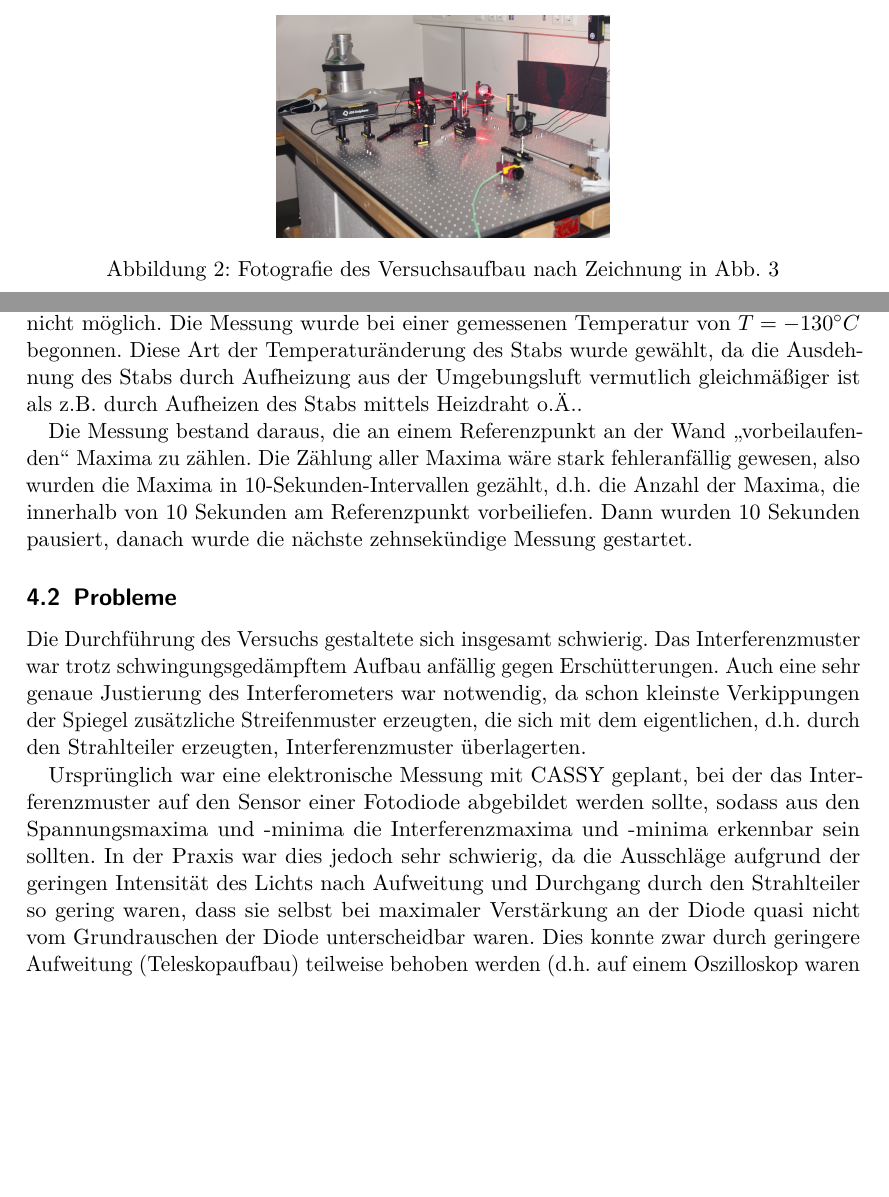
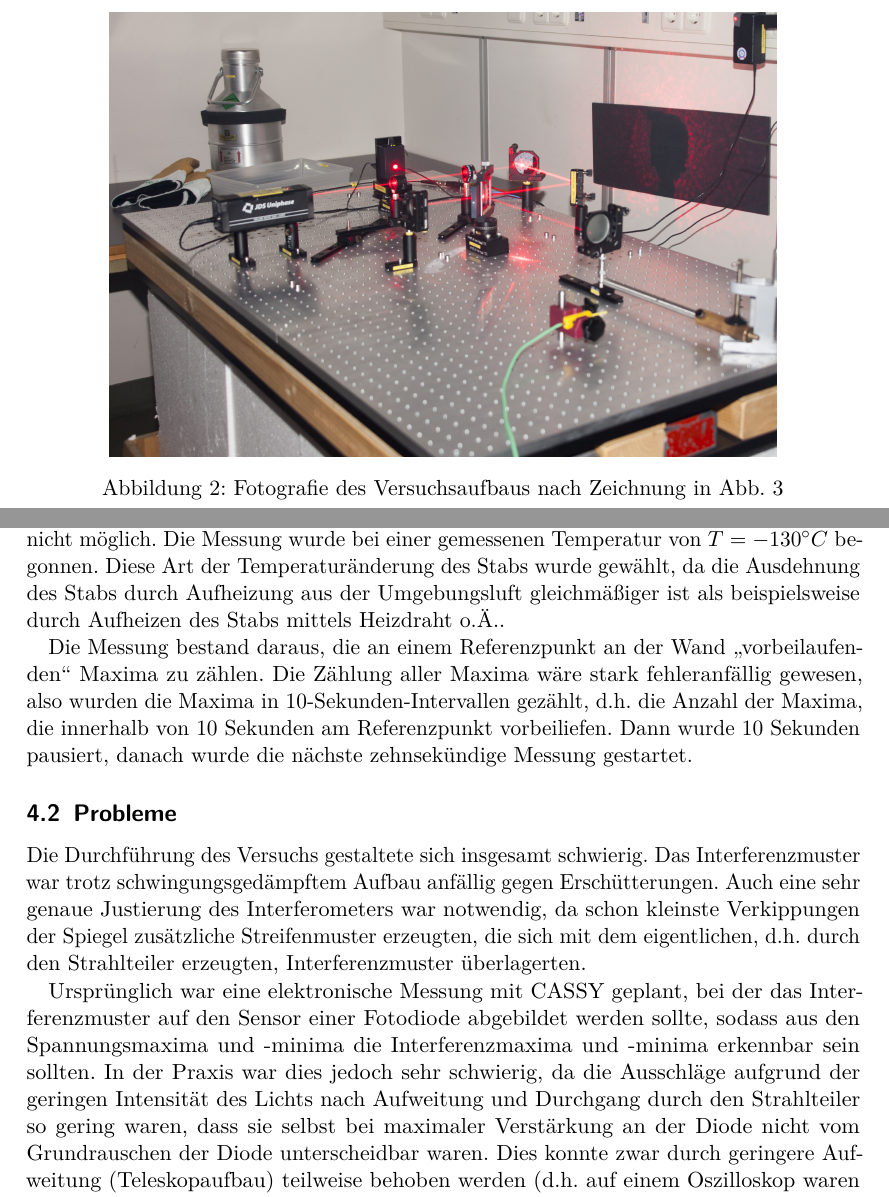
Before and after one commit to vale/PP, a LaTeX document (versuch_2/protokoll.tex, which reads versuch_2/durchfuehrung.tex): two parts of pages 9 and 11 of 22, joined at a grey line, cut so that both start at the same text, the shorter picture padded with empty space. Compiled offline with pdfLaTeX.

Commit message:
bemaengelungen eingearbeitet, bild vergrößert

```diff
--- a/versuch_2/durchfuehrung.tex
+++ b/versuch_2/durchfuehrung.tex
@@ -4,8 +4,8 @@ Das Interferometer wurde auf einem schwingungsgedämpften optischen Tisch aufgeb
 
 \begin{figure}
 \centering
-	\includegraphics[width=.4\textwidth]{images/versuchsaufbau.jpg}
-	\caption{Fotografie des Versuchsaufbau nach Zeichnung in Abb. \ref{pic:skizze_versuchsaufbau}}
+	\includegraphics[width=.8\textwidth]{images/versuchsaufbau.jpg}
+	\caption{Fotografie des Versuchsaufbaus nach Zeichnung in Abb. \ref{pic:skizze_versuchsaufbau}}
 \end{figure}
 
 \begin{landscape}
@@ -18,12 +18,12 @@ Das Interferometer wurde auf einem schwingungsgedämpften optischen Tisch aufgeb
 
 \section{Versuchsdurchführung}
 \subsection{Messung}
-Der Edelstahlstab wurde in ein Bad aus flüssigem Stickstoff ($T=-180^{\circ}C$) eingetaucht, aufgrund des Leidenfrost-Effekts war jedoch eine Abkühlung bis zu dieser Temperatur nicht möglich. Die Messung wurde bei einer gemessenen Temperatur von $T=-130^{\circ}C$ begonnen. Diese Art der Temperaturänderung des Stabs wurde gewählt, da die Ausdehnung des Stabs durch Aufheizung aus der Umgebungsluft vermutlich gleichmäßiger ist als z.B. durch Aufheizen des Stabs mittels Heizdraht o.Ä..
+Der Edelstahlstab wurde in ein Bad aus flüssigem Stickstoff ($T=-180^{\circ}C$) eingetaucht, aufgrund des Leidenfrost-Effekts war jedoch eine Abkühlung bis zu dieser Temperatur nicht möglich. Die Messung wurde bei einer gemessenen Temperatur von $T=-130^{\circ}C$ begonnen. Diese Art der Temperaturänderung des Stabs wurde gewählt, da die Ausdehnung des Stabs durch Aufheizung aus der Umgebungsluft gleichmäßiger ist als beispielsweise durch Aufheizen des Stabs mittels Heizdraht o.Ä..
 
-Die Messung bestand daraus, die an einem Referenzpunkt an der Wand \enquote{vorbeilaufenden} Maxima zu zählen. Die Zählung aller Maxima wäre stark fehleranfällig gewesen, also wurden die Maxima in 10-Sekunden-Intervallen gezählt, d.h. die Anzahl der Maxima, die innerhalb von 10 Sekunden am Referenzpunkt vorbeiliefen.  Dann wurden 10 Sekunden pausiert, danach wurde die nächste zehnsekündige Messung gestartet.
+Die Messung bestand daraus, die an einem Referenzpunkt an der Wand \enquote{vorbeilaufenden} Maxima zu zählen. Die Zählung aller Maxima wäre stark fehleranfällig gewesen, also wurden die Maxima in 10-Sekunden-Intervallen gezählt, d.h. die Anzahl der Maxima, die innerhalb von 10 Sekunden am Referenzpunkt vorbeiliefen.  Dann wurde 10 Sekunden pausiert, danach wurde die nächste zehnsekündige Messung gestartet.
 
 \subsection{Probleme}
 Die Durchführung des Versuchs gestaltete sich insgesamt schwierig. Das Interferenzmuster war trotz schwingungsgedämpftem Aufbau anfällig gegen Erschütterungen. Auch eine sehr genaue Justierung des Interferometers war notwendig, da schon kleinste Verkippungen der Spiegel zusätzliche Streifenmuster erzeugten, die sich mit dem eigentlichen, d.h. durch den Strahlteiler erzeugten, Interferenzmuster überlagerten.
 
 Ursprünglich war eine elektronische Messung mit CASSY geplant, bei der das Interferenzmuster auf den Sensor einer Fotodiode abgebildet werden sollte, sodass aus den Spannungsmaxima und -minima die Interferenzmaxima und -minima erkennbar sein sollten.
-In der Praxis war dies jedoch sehr schwierig, da die Ausschläge aufgrund der geringen Intensität des Lichts nach Aufweitung und Durchgang durch den Strahlteiler so gering waren, dass sie selbst bei maximaler Verstärkung an der Diode quasi nicht vom Grundrauschen der Diode unterscheidbar waren. Dies konnte zwar durch geringere Aufweitung (Teleskopaufbau) teilweise behoben werden (d.h. auf einem Oszilloskop waren die Maxima und Minima deutlich zu erkennen), bei einer probeweise durchgeführten Messung mit CASSY waren die Daten jedoch nicht verwertbar, auch bei einer zweiten Messung mit höherer zeitlicher Auflösung waren keine klaren Ausschläge zu erkennen, sodass die Messung schließlich doch per Hand durchgeführt wurde.
+In der Praxis war dies jedoch sehr schwierig, da die Ausschläge aufgrund der geringen Intensität des Lichts nach Aufweitung und Durchgang durch den Strahlteiler so gering waren, dass sie selbst bei maximaler Verstärkung an der Diode nicht vom Grundrauschen der Diode unterscheidbar waren. Dies konnte zwar durch geringere Aufweitung (Teleskopaufbau) teilweise behoben werden (d.h. auf einem Oszilloskop waren die Maxima und Minima deutlich zu erkennen), bei einer probeweise durchgeführten Messung mit CASSY waren die Daten jedoch nicht verwertbar, auch bei einer zweiten Messung mit höherer zeitlicher Auflösung waren keine klaren Ausschläge zu erkennen, sodass die Messung schließlich doch per Hand durchgeführt wurde.
```
Also changed, not shown: versuch_2/durchfuehrung.tex (2 more changed lines).
